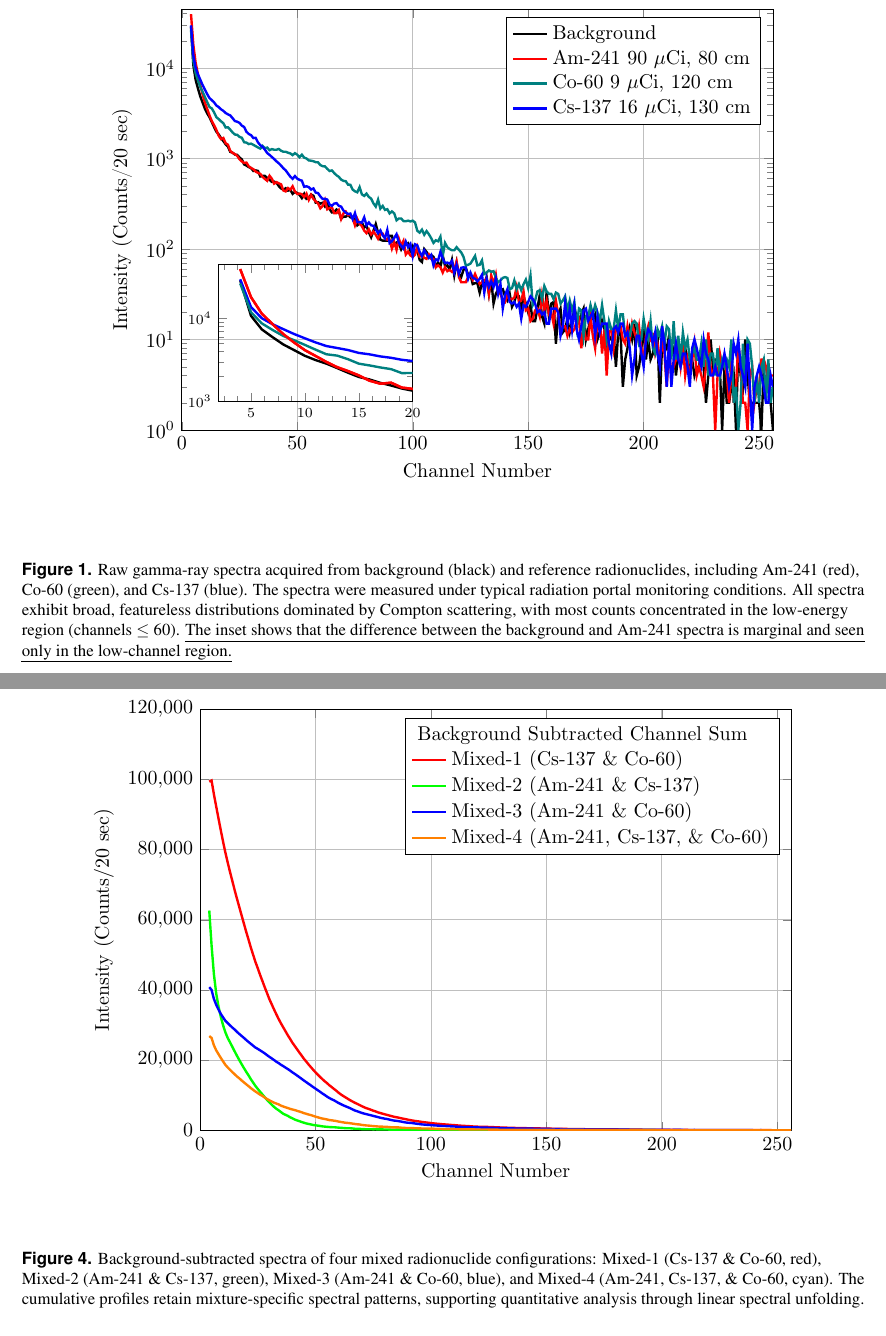
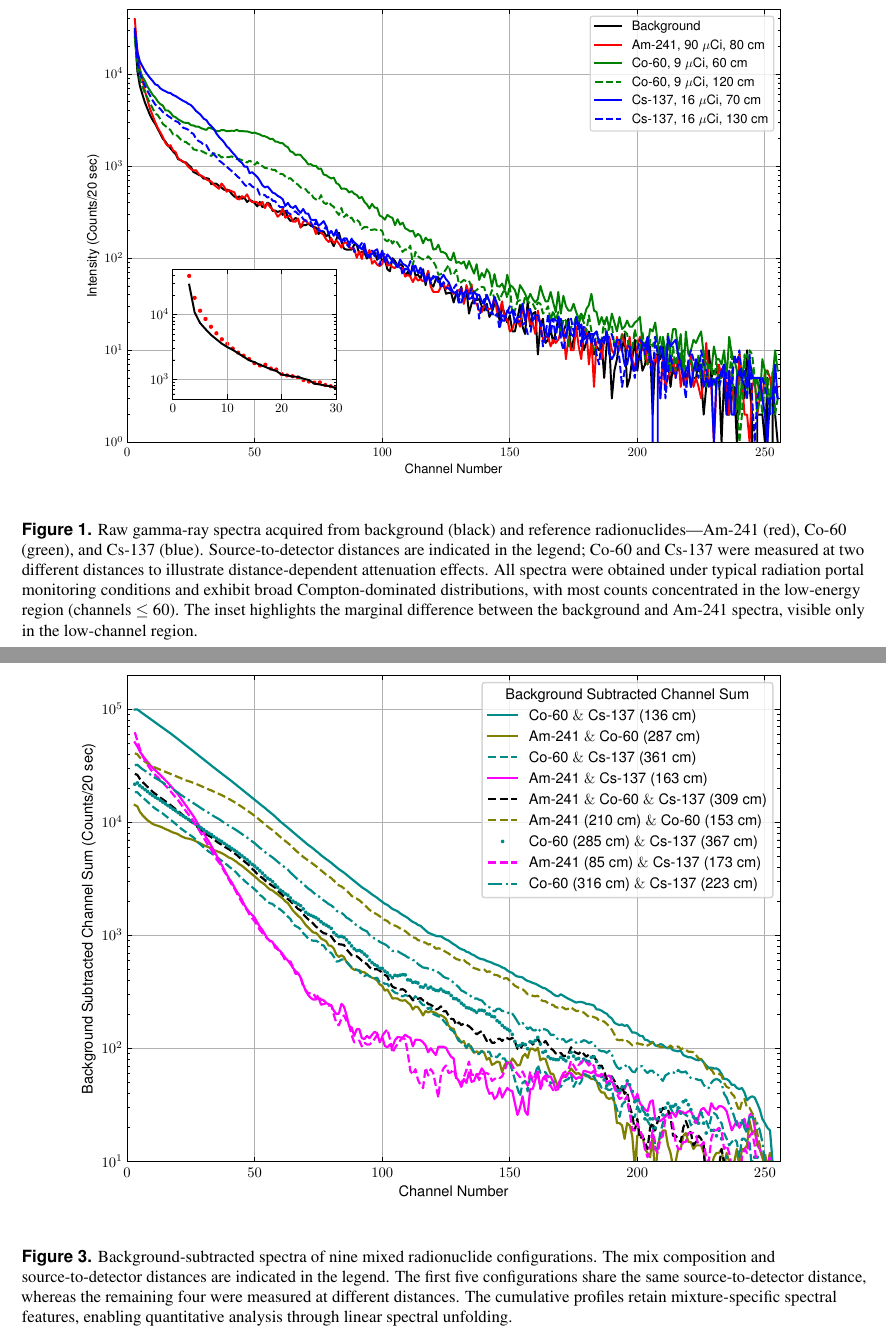
Before and after one commit to Julia-KAERI/Paper_IsotopeIdentification, a LaTeX paper (src/draft_20251013.tex): two parts of pages 6 and 9 of 16 before the commit and two parts of pages 6 and 8 of 15 after it, joined at a grey line, cut so that both start at the same text. The pictures show the PDF file src/draft_20251013.pdf that the author committed with the source.

Commit message:
20251014_1933

```diff
--- a/src/draft_20251013.tex
+++ b/src/draft_20251013.tex
@@ -222,12 +222,13 @@ M. Moon conceived the study and performed the experiments. J. So developed the a
 
 \begin{figure}[ht]
 \centering
-\includegraphics[width=\linewidth]{figure/fig01_bkgref.pdf}
-\caption{Raw gamma-ray spectra acquired from background (black) and reference radionuclides, including Am-241 (red), Co-60 (green), and Cs-137 (blue). The spectra were measured under typical radiation portal monitoring conditions. All spectra exhibit broad, featureless distributions dominated by Compton scattering, with most counts concentrated in the low-energy region (channels $\le$ 60). \ul{The inset shows that the difference between the background and Am-241 spectra is marginal and seen only in the low-channel region.}}
+% \includegraphics[width=\linewidth]{figure/fig01_bkgref.pdf}
+\includegraphics[width=\linewidth]{newfigures/figure1.pdf}
+\caption{Raw gamma-ray spectra acquired from background (black) and reference radionuclides—Am-241 (red), Co-60 (green), and Cs-137 (blue). Source-to-detector distances are indicated in the legend; Co-60 and Cs-137 were measured at two different distances to illustrate distance-dependent attenuation effects. All spectra were obtained under typical radiation portal monitoring conditions and exhibit broad Compton-dominated distributions, with most counts concentrated in the low-energy region (channels $\le$ 60). The inset highlights the marginal difference between the background and Am-241 spectra, visible only in the low-channel region.}
 \label{fig:bkgref}
 \end{figure}
 
 \begin{figure}[ht]
 \centering
-\includegraphics[width=\linewidth]{figure/fig02_channelsum.pdf}
-\caption{BCCS-transformed spectra of background (black) and reference radionuclides (Am-241 in red, Co-60 in green and Cs-137 in blue). Backward Cumulative Channel Sum (BCCS) enhances global spectral structure while reducing high-frequency noise. The resulting cumulative spectra show clear separation between radionuclides and background in the low-channel region.}
+% \includegraphics[width=\linewidth]{figure/fig02_channelsum.pdf}
+\includegraphics[width=\linewidth]{newfigures/figure2.pdf}
@@ -243,10 +247,13 @@ M. Moon conceived the study and performed the experiments. J. So developed the a
 
 \begin{figure}[ht]
 \centering
-\includegraphics[width=\linewidth]{figure/fig04_CSBS.pdf}
-\caption{Background-subtracted  spectra of four mixed radionuclide configurations: Mixed-1 (Cs-137 \& Co-60, red), Mixed-2 (Am-241 \& Cs-137, green), Mixed-3 (Am-241 \& Co-60, blue), and Mixed-4 (Am-241, Cs-137, \& Co-60, cyan). The cumulative profiles retain mixture-specific spectral patterns, supporting quantitative analysis through linear spectral unfolding.}
+% \includegraphics[width=\linewidth]{figure/fig04_CSBS.pdf}
+\includegraphics[width=\linewidth]{newfigures/figure3.pdf}
+\caption{Background-subtracted spectra of nine mixed radionuclide configurations. The mix composition and source-to-detector distances are indicated in the legend. The first five configurations share the same source-to-detector distance, whereas the remaining four were measured at different distances. The cumulative profiles retain mixture-specific spectral features, enabling quantitative analysis through linear spectral unfolding.}
 \label{fig:csbrs}
 \end{figure}
+
+\newpage
 
 \begin{figure}[ht]
 \centering
```
Also changed, not shown: src/draft_20251013.pdf, src/newfigures/figure1.pdf (added), src/newfigures/figure2.pdf (added), src/newfigures/figure3.pdf (added), src/draft_20251013.tex (17 more changed lines), 6 other files.
